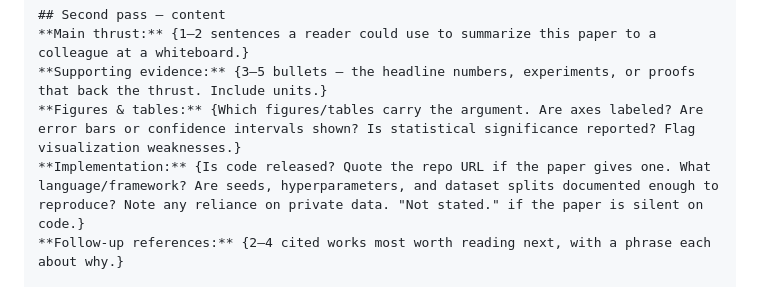
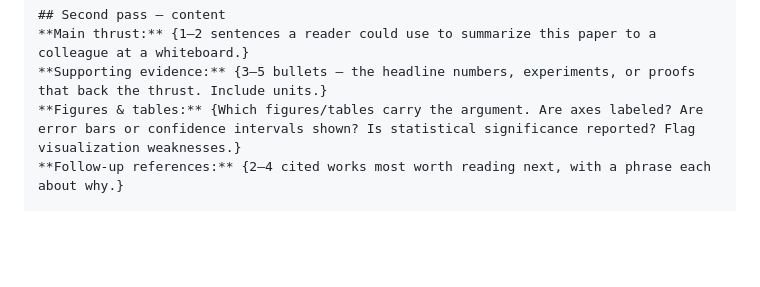
Before and after one commit to abhiramm7/sift, a Markdown page: prompts/keshav-three-pass.md, the part around the change. GitHub-like rendering; blank space fills up the shorter version.

Commit message:
revert Implementation prose; keep code-link chips only
The 'where is the code' question is better answered by the regex-extracted
code_links chips on the page header than by a prose Implementation paragraph
buried inside the summary. Drops the subsection from the Keshav prompt.
Existing code_links extraction and display stay intact.

```diff
--- a/prompts/keshav-three-pass.md
+++ b/prompts/keshav-three-pass.md
@@ -36,7 +36,6 @@ Produce exactly this template, in this order, filling in every field. Use "Not s
 **Main thrust:** {1–2 sentences a reader could use to summarize this paper to a colleague at a whiteboard.}
 **Supporting evidence:** {3–5 bullets — the headline numbers, experiments, or proofs that back the thrust. Include units.}
 **Figures & tables:** {Which figures/tables carry the argument. Are axes labeled? Are error bars or confidence intervals shown? Is statistical significance reported? Flag visualization weaknesses.}
-**Implementation:** {Is code released? Quote the repo URL if the paper gives one. What language/framework? Are seeds, hyperparameters, and dataset splits documented enough to reproduce? Note any reliance on private data. "Not stated." if the paper is silent on code.}
 **Follow-up references:** {2–4 cited works most worth reading next, with a phrase each about why.}
 
 ## Third pass — critique
```
